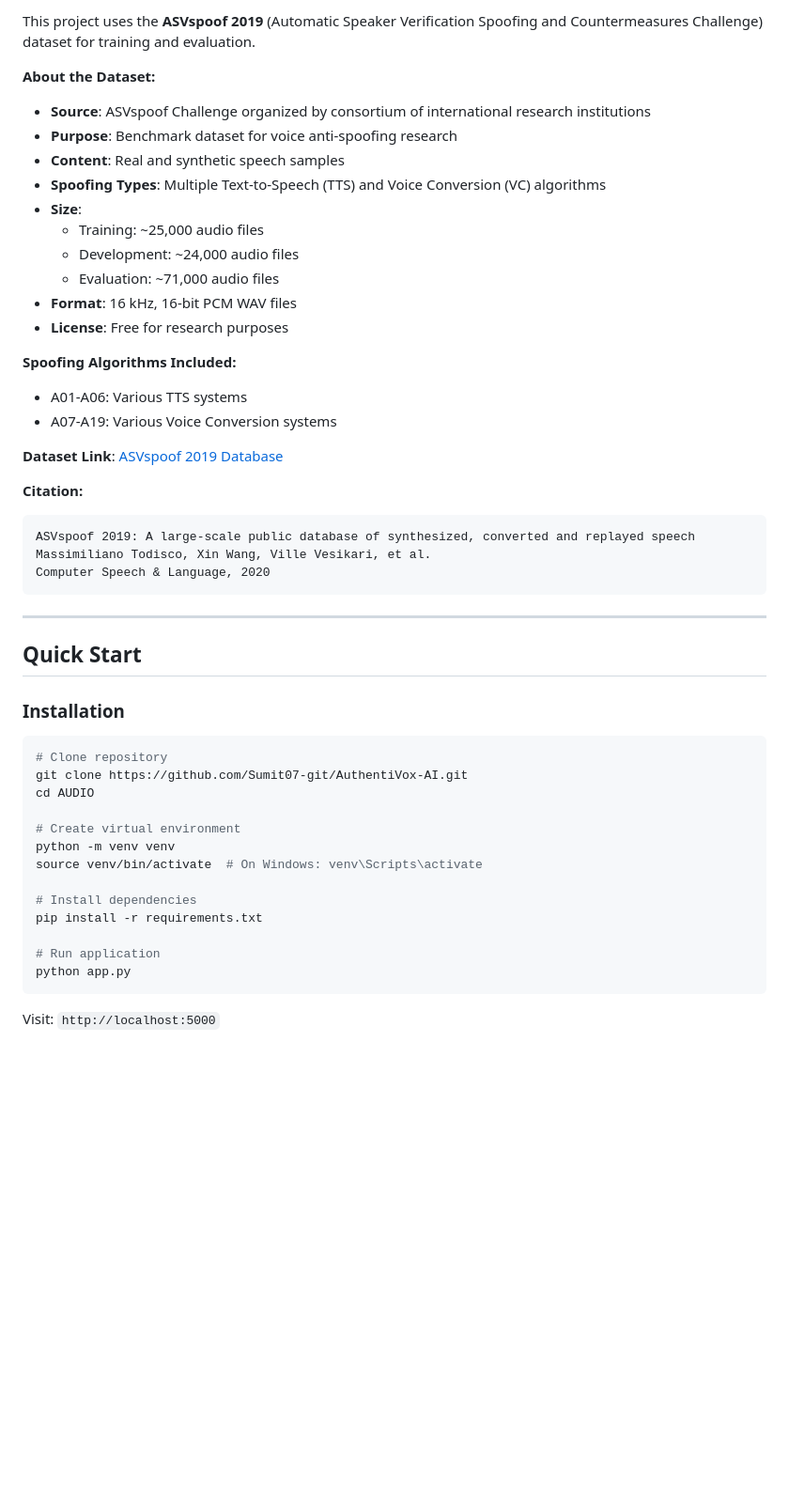
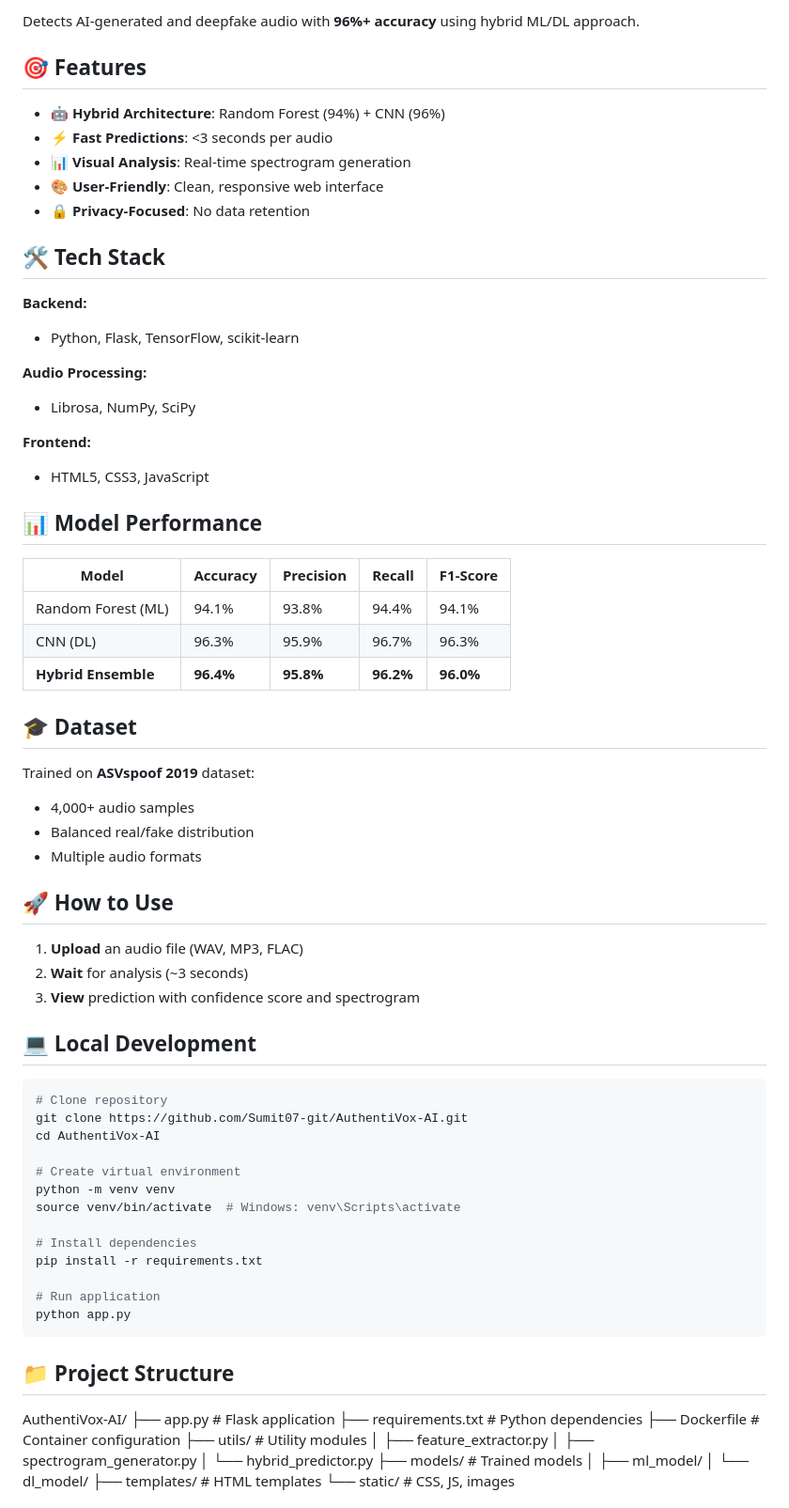
Before and after one commit to Sumit07-git/AuthentiVox-AI, a Markdown page: readme.md, the part around one of its changes. Shown at 94% size. GitHub-like rendering; blank space fills up the shorter version.

````diff
--- a/readme.md
+++ b/readme.md
@@ -30,45 +16,56 @@ Advanced Hybrid AI System for Detecting Synthetic Voice Manipulation
 
-This project uses the **ASVspoof 2019** (Automatic Speaker Verification Spoofing and Countermeasures Challenge) dataset for training and evaluation.
+Detects AI-generated and deepfake audio with **96%+ accuracy** using hybrid ML/DL approach.
 
-**About the Dataset:**
-- **Source**: ASVspoof Challenge organized by consortium of international research institutions
-- **Purpose**: Benchmark dataset for voice anti-spoofing research
-- **Content**: Real and synthetic speech samples
-- **Spoofing Types**: Multiple Text-to-Speech (TTS) and Voice Conversion (VC) algorithms
-- **Size**:
-  - Training: ~25,000 audio files
-  - Development: ~24,000 audio files
-  - Evaluation: ~71,000 audio files
-- **Format**: 16 kHz, 16-bit PCM WAV files
-- **License**: Free for research purposes
+## 🎯 Features
 
-**Spoofing Algorithms Included:**
-- A01-A06: Various TTS systems
-- A07-A19: Various Voice Conversion systems
+- 🤖 **Hybrid Architecture**: Random Forest (94%) + CNN (96%)
+- ⚡ **Fast Predictions**: <3 seconds per audio
+- 📊 **Visual Analysis**: Real-time spectrogram generation
+- 🎨 **User-Friendly**: Clean, responsive web interface
+- 🔒 **Privacy-Focused**: No data retention
 
-**Dataset Link**: [ASVspoof 2019 Database](https://datashare.ed.ac.uk/handle/10283/3336)
+## 🛠️ Tech Stack
 
-**Citation:**
-```
-ASVspoof 2019: A large-scale public database of synthesized, converted and replayed speech
-Massimiliano Todisco, Xin Wang, Ville Vesikari, et al.
-Computer Speech & Language, 2020
-```
+**Backend:**
+- Python, Flask, TensorFlow, scikit-learn
 
----
+**Audio Processing:**
+- Librosa, NumPy, SciPy
 
-## Quick Start
+**Frontend:**
+- HTML5, CSS3, JavaScript
 
-### Installation
+## 📊 Model Performance
+
+| Model | Accuracy | Precision | Recall | F1-Score |
+|-------|----------|-----------|--------|----------|
+| Random Forest (ML) | 94.1% | 93.8% | 94.4% | 94.1% |
+| CNN (DL) | 96.3% | 95.9% | 96.7% | 96.3% |
+| **Hybrid Ensemble** | **96.4%** | **95.8%** | **96.2%** | **96.0%** |
+
+## 🎓 Dataset
+
+Trained on **ASVspoof 2019** dataset:
+- 4,000+ audio samples
+- Balanced real/fake distribution
+- Multiple audio formats
+
+## 🚀 How to Use
+
+1. **Upload** an audio file (WAV, MP3, FLAC)
+2. **Wait** for analysis (~3 seconds)
+3. **View** prediction with confidence score and spectrogram
+
+## 💻 Local Development
 
 ```bash
 # Clone repository
 git clone https://github.com/Sumit07-git/AuthentiVox-AI.git
-cd AUDIO
+cd AuthentiVox-AI
 
 # Create virtual environment
 python -m venv venv
-source venv/bin/activate  # On Windows: venv\Scripts\activate
+source venv/bin/activate  # Windows: venv\Scripts\activate
 
 # Install dependencies
 pip install -r requirements.txt
@@ -77,4 +74,18 @@ pip install -r requirements.txt
 python app.py
 ```
 
-Visit: `http://localhost:5000`
+## 📁 Project Structure
+AuthentiVox-AI/
+├── app.py                 # Flask application
+├── requirements.txt       # Python dependencies
+├── Dockerfile            # Container configuration
+├── utils/                # Utility modules
+│   ├── feature_extractor.py
+│   ├── spectrogram_generator.py
+│   └── hybrid_predictor.py
+├── models/               # Trained models
+│   ├── ml_model/
+│   └── dl_model/
+├── templates/            # HTML templates
+└── static/              # CSS, JS, images
+
````
Also changed, not shown: other parts of readme.md (+49 -241 lines).
